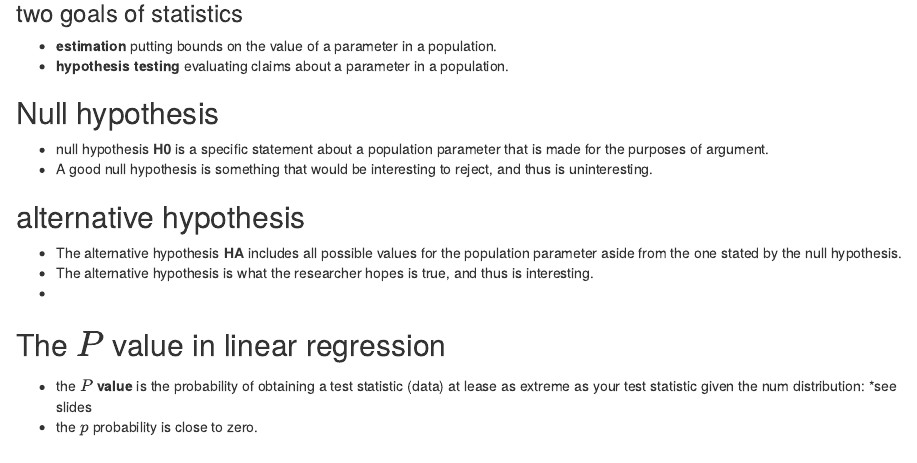
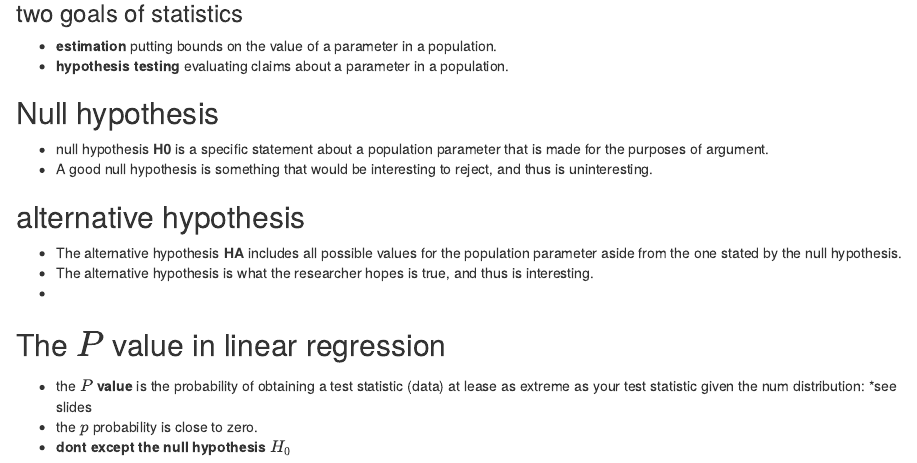
Before and after one commit to rogerthatrob/CAP4773, an R Markdown document (Lecture 5.Rmd): the page in a window 1100 px wide, from 2000 px down. The pictures show the output file Lecture 5.nb.html that the author committed with the source, opened offline.

Commit message:
finished lecture 5

```diff
--- a/Lecture 5.Rmd
+++ b/Lecture 5.Rmd
@@ -111,3 +111,4 @@ The alternative hypothesis 𝐇𝐀 includes all possible values for the populat
 - the **$P$ value** is the probability of obtaining a test statistic (data) at lease as extreme as your test statistic given the num distribution:
 *see slides
 - the $p$ probability is close to zero.
+- **dont except the null hypothesis $H_0$**
```
Also changed, not shown: Lecture 5.nb.html.
